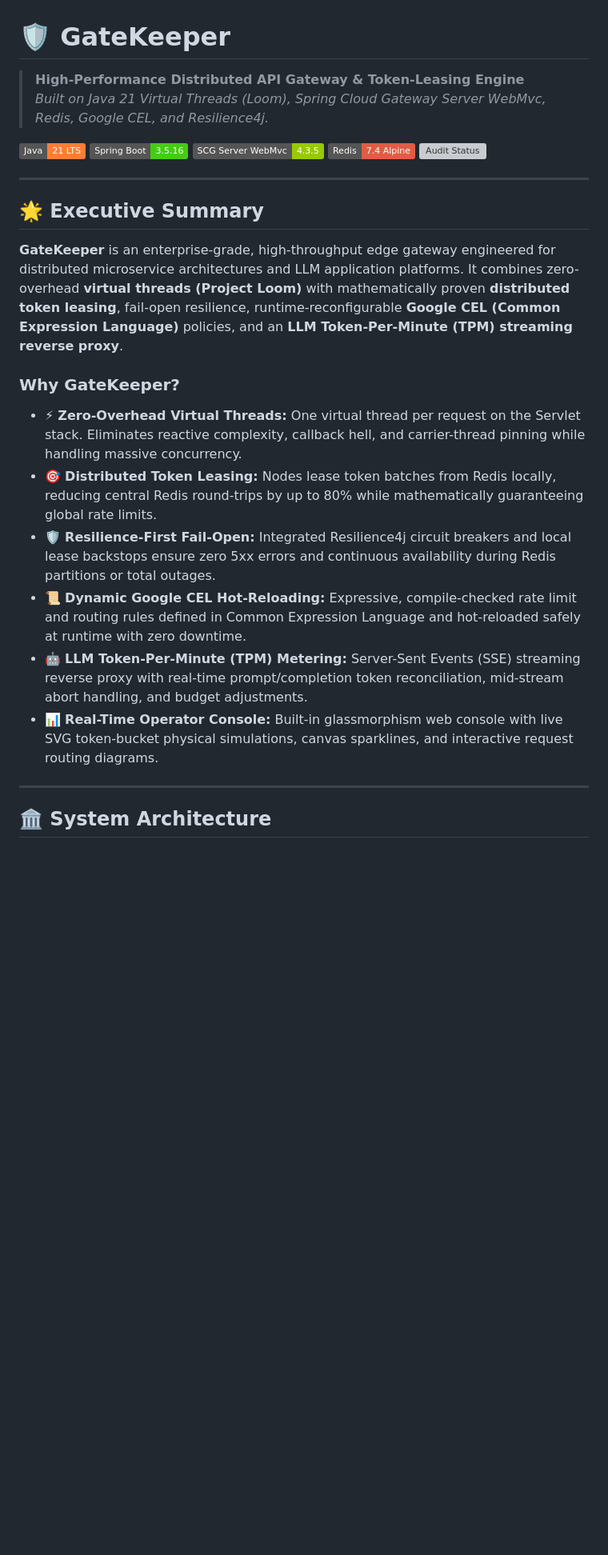
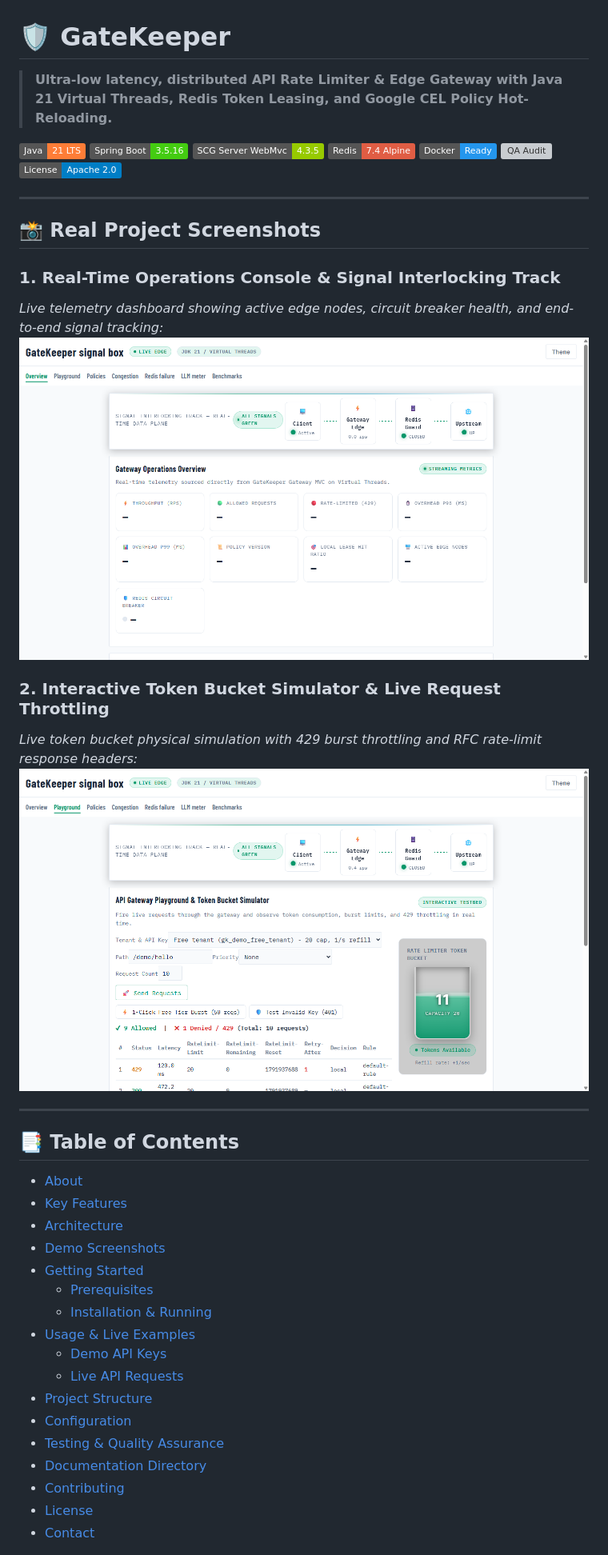
Before and after one commit to vinoth1121/GateKeeper, a Markdown page: README.md, the part around one of its changes. Shown at 80% size. Rendered like a GitHub page; pictures changed too: docs/screenshots/console-dashboard.png (added), docs/screenshots/console-live-requests.png (added); badges without logos; blank space fills up the shorter version; grey boxes are pictures that could not be loaded.

Commit message:
docs: add real project screenshots and complete GitHub README

```diff
--- a/README.md
+++ b/README.md
@@ -1,29 +1,46 @@
 # 🛡️ GateKeeper
 
-> **High-Performance Distributed API Gateway & Token-Leasing Engine**
-> *Built on Java 21 Virtual Threads (Loom), Spring Cloud Gateway Server WebMvc, Redis, Google CEL, and Resilience4j.*
+> **Ultra-low latency, distributed API Rate Limiter & Edge Gateway with Java 21 Virtual Threads, Redis Token Leasing, and Google CEL Policy Hot-Reloading.**
 
 [![Java 21](https://img.shields.io/badge/Java-21%20LTS-orange.svg)](https://adoptium.net/)
 [![Spring Boot](https://img.shields.io/badge/Spring%20Boot-3.5.16-brightgreen.svg)](https://spring.io/projects/spring-boot)
 [![Spring Cloud Gateway](https://img.shields.io/badge/SCG%20Server%20WebMvc-4.3.5-green.svg)](https://spring.io/projects/spring-cloud-gateway)
 [![Redis](https://img.shields.io/badge/Redis-7.4%20Alpine-red.svg)](https://redis.io/)
-[![Audit Status](https://img.shields.io/badge/QA%20Audit-VERIFIED%20(14%2F14%20Gates)-blue.svg)](AUDIT.md)
+[![Docker](https://img.shields.io/badge/Docker-Ready-2496ED.svg)](https://www.docker.com/)
+[![QA Audit](https://img.shields.io/badge/QA%20Audit-VERIFIED%20(14%2F14%20Gates)-blue.svg)](AUDIT.md)
+[![License](https://img.shields.io/badge/License-Apache%202.0-blue.svg)](LICENSE)
 
 ---
 
-## 🌟 Executive Summary
+## 📸 Real Project Screenshots
 
-**GateKeeper** is an enterprise-grade, high-throughput edge gateway engineered for distributed microservice architectures and LLM application platforms. It combines zero-overhead **virtual threads (Project Loom)** with mathematically proven **distributed token leasing**, fail-open resilience, runtime-reconfigurable **Google CEL (Common Expression Language)** policies, and an **LLM Token-Per-Minute (TPM) streaming reverse proxy**.
+### 1. Real-Time Operations Console & Signal Interlocking Track
+*Live telemetry dashboard showing active edge nodes, circuit breaker health, and end-to-end signal tracking:*
+![GateKeeper Live Dashboard & Signal Interlocking Track](docs/screenshots/console-dashboard.png)
 
-### Why GateKeeper?
-
-- ⚡ **Zero-Overhead Virtual Threads:** One virtual thread per request on the Servlet stack. Eliminates reactive complexity, callback hell, and carrier-thread pinning while handling massive concurrency.
-- 🎯 **Distributed Token Leasing:** Nodes lease token batches from Redis locally, reducing central Redis round-trips by up to 80% while mathematically guaranteeing global rate limits.
-- 🛡️ **Resilience-First Fail-Open:** Integrated Resilience4j circuit breakers and local lease backstops ensure zero 5xx errors and continuous availability during Redis partitions or total outages.
-- 📜 **Dynamic Google CEL Hot-Reloading:** Expressive, compile-checked rate limit and routing rules defined in Common Expression Language and hot-reloaded safely at runtime with zero downtime.
-- 🤖 **LLM Token-Per-Minute (TPM) Metering:** Server-Sent Events (SSE) streaming reverse proxy with real-time prompt/completion token reconciliation, mid-stream abort handling, and budget adjustments.
-- 📊 **Real-Time Operator Console:** Built-in glassmorphism web console with live SVG token-bucket physical simulations, canvas sparklines, and interactive request routing diagrams.
+### 2. Interactive Token Bucket Simulator & Live Request Throttling
+*Live token bucket physical simulation with 429 burst throttling and RFC rate-limit response headers:*
+![Interactive Token Bucket Simulator & Live 429 Throttling](docs/screenshots/console-live-requests.png)
 
 ---
 
-## 🏛️ System Architecture
+## 📑 Table of Contents
+
+- [About](#about)
+- [Key Features](#key-features)
+- [Architecture](#architecture)
+- [Demo Screenshots](#demo-screenshots)
+- [Getting Started](#getting-started)
+  - [Prerequisites](#prerequisites)
+  - [Installation & Running](#installation--running)
+- [Usage & Live Examples](#usage--live-examples)
+  - [Demo API Keys](#demo-api-keys)
+  - [Live API Requests](#live-api-requests)
+- [Project Structure](#project-structure)
+- [Configuration](#configuration)
+- [Testing & Quality Assurance](#testing--quality-assurance)
+- [Documentation Directory](#documentation-directory)
+- [Contributing](#contributing)
+- [License](#license)
+- [Contact](#contact)
+
```
Also changed, not shown: other parts of README.md (+161 -73 lines), docs/screenshots/token-bucket-playground.png (added), 1 other file.
